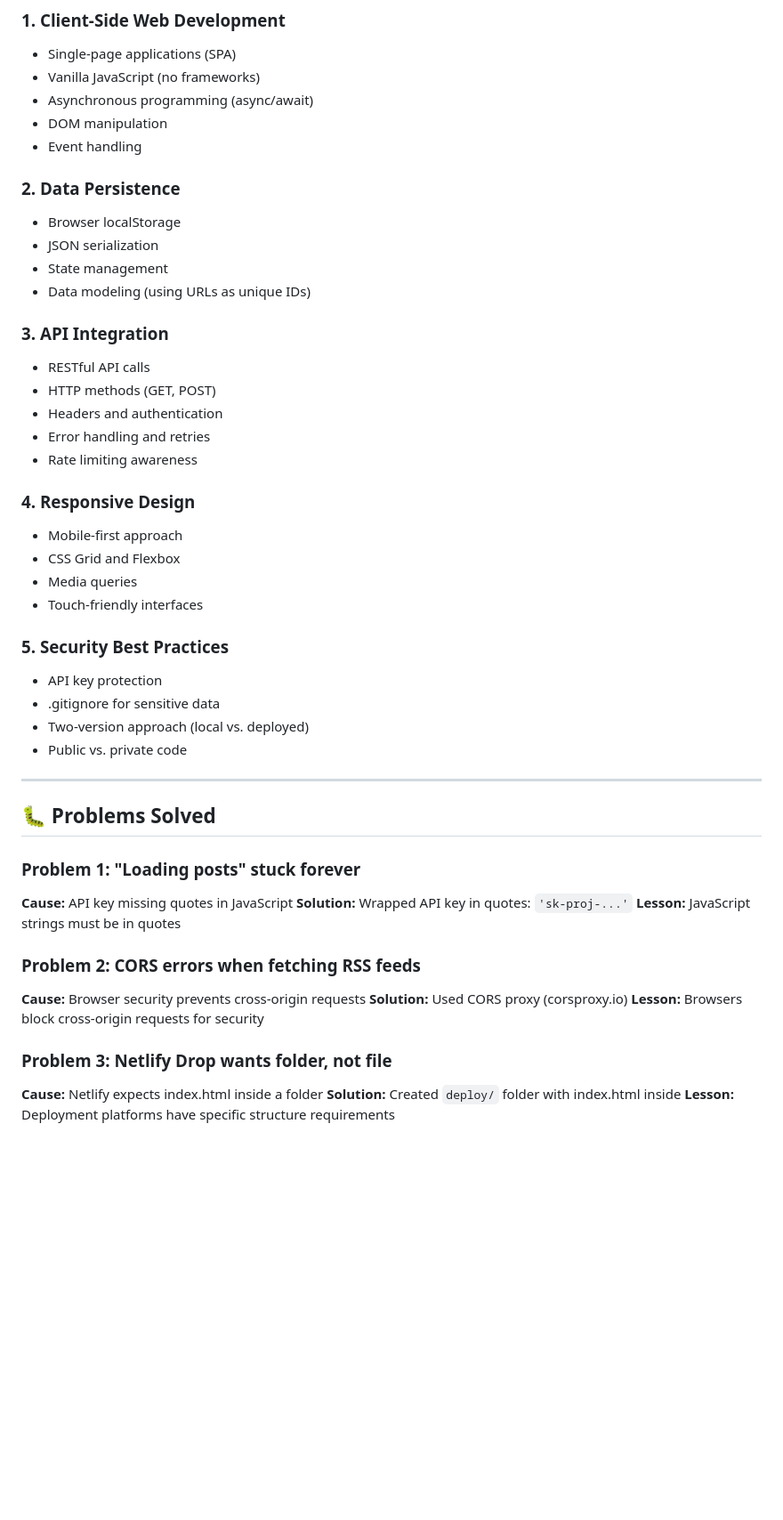
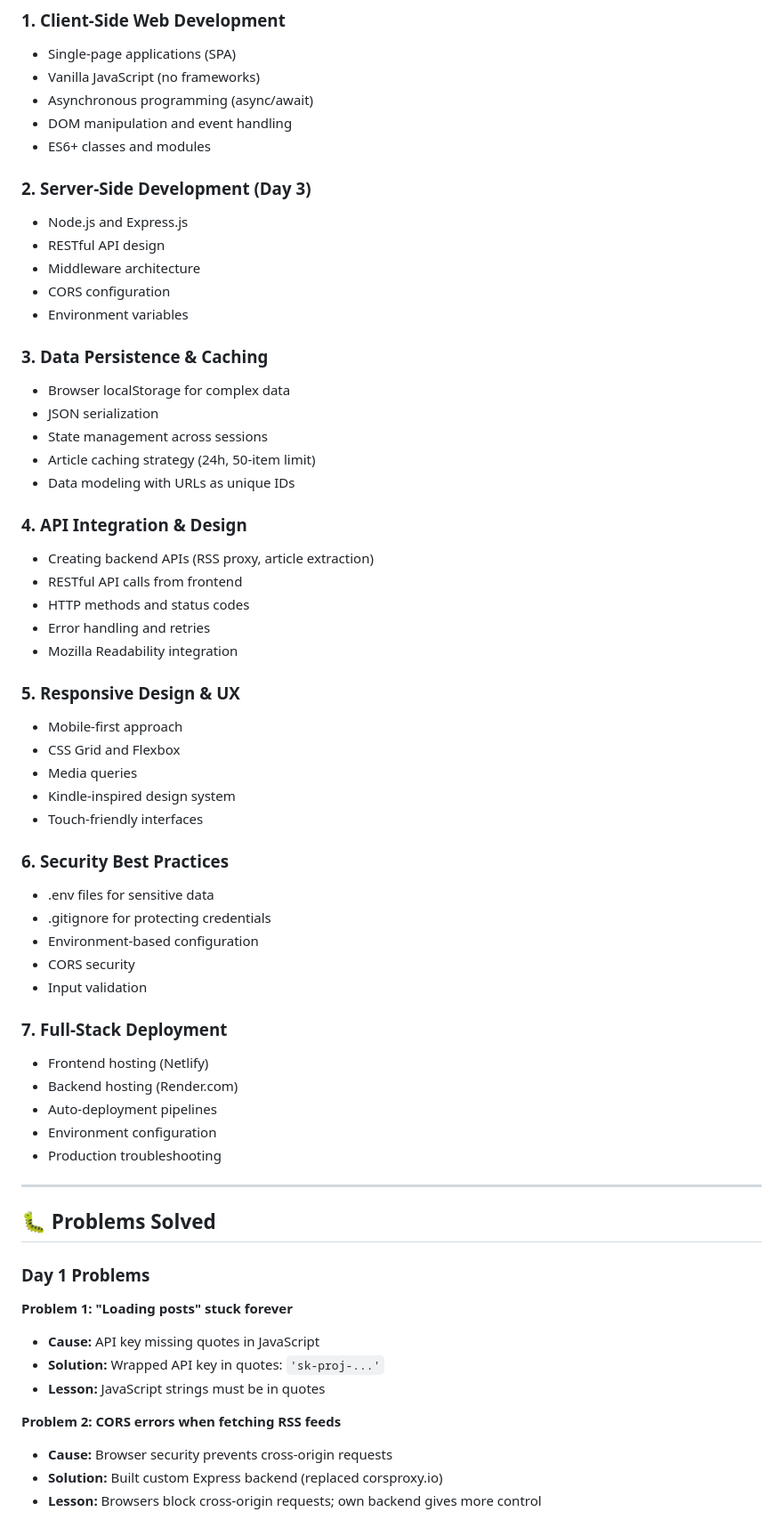
Before and after one commit to RodrigoAA/blog-aggregator, a Markdown page: SESSION_SUMMARY.md, the part around one of its changes. Shown at 89% size. Rendered like a GitHub page; blank space fills up the shorter version.

```diff
--- a/SESSION_SUMMARY.md
+++ b/SESSION_SUMMARY.md
@@ -338,50 +338,64 @@ git checkout index.html # Undo uncommitted changes
 - Single-page applications (SPA)
 - Vanilla JavaScript (no frameworks)
 - Asynchronous programming (async/await)
-- DOM manipulation
-- Event handling
+- DOM manipulation and event handling
+- ES6+ classes and modules
 
-### 2. Data Persistence
-- Browser localStorage
+### 2. Server-Side Development (Day 3)
+- Node.js and Express.js
+- RESTful API design
+- Middleware architecture
+- CORS configuration
+- Environment variables
+
+### 3. Data Persistence & Caching
+- Browser localStorage for complex data
 - JSON serialization
-- State management
-- Data modeling (using URLs as unique IDs)
+- State management across sessions
+- Article caching strategy (24h, 50-item limit)
+- Data modeling with URLs as unique IDs
 
-### 3. API Integration
-- RESTful API calls
-- HTTP methods (GET, POST)
-- Headers and authentication
+### 4. API Integration & Design
+- Creating backend APIs (RSS proxy, article extraction)
+- RESTful API calls from frontend
+- HTTP methods and status codes
 - Error handling and retries
-- Rate limiting awareness
+- Mozilla Readability integration
 
-### 4. Responsive Design
+### 5. Responsive Design & UX
 - Mobile-first approach
 - CSS Grid and Flexbox
 - Media queries
+- Kindle-inspired design system
 - Touch-friendly interfaces
 
-### 5. Security Best Practices
-- API key protection
-- .gitignore for sensitive data
-- Two-version approach (local vs. deployed)
-- Public vs. private code
+### 6. Security Best Practices
+- .env files for sensitive data
+- .gitignore for protecting credentials
+- Environment-based configuration
+- CORS security
+- Input validation
+
+### 7. Full-Stack Deployment
+- Frontend hosting (Netlify)
+- Backend hosting (Render.com)
+- Auto-deployment pipelines
+- Environment configuration
+- Production troubleshooting
 
 ---
 
 ## 🐛 Problems Solved
 
-### Problem 1: "Loading posts" stuck forever
-**Cause:** API key missing quotes in JavaScript
-**Solution:** Wrapped API key in quotes: `'sk-proj-...'`
-**Lesson:** JavaScript strings must be in quotes
+### Day 1 Problems
 
-### Problem 2: CORS errors when fetching RSS feeds
-**Cause:** Browser security prevents cross-origin requests
-**Solution:** Used CORS proxy (corsproxy.io)
-**Lesson:** Browsers block cross-origin requests for security
+**Problem 1: "Loading posts" stuck forever**
+- **Cause:** API key missing quotes in JavaScript
+- **Solution:** Wrapped API key in quotes: `'sk-proj-...'`
+- **Lesson:** JavaScript strings must be in quotes
 
-### Problem 3: Netlify Drop wants folder, not file
-**Cause:** Netlify expects index.html inside a folder
-**Solution:** Created `deploy/` folder with index.html inside
-**Lesson:** Deployment platforms have specific structure requirements
+**Problem 2: CORS errors when fetching RSS feeds**
+- **Cause:** Browser security prevents cross-origin requests
+- **Solution:** Built custom Express backend (replaced corsproxy.io)
+- **Lesson:** Browsers block cross-origin requests; own backend gives more control
 
```
Also changed, not shown: other parts of SESSION_SUMMARY.md (+152 -64 lines).
